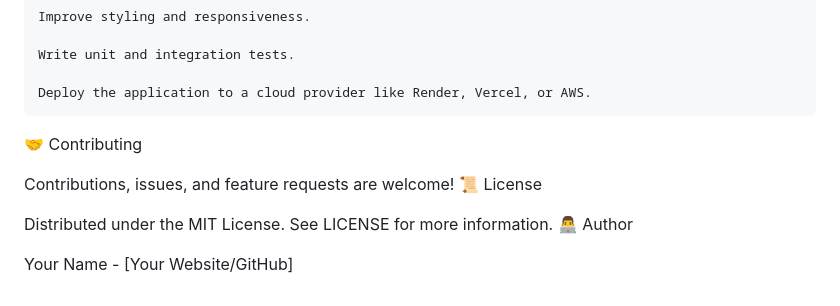
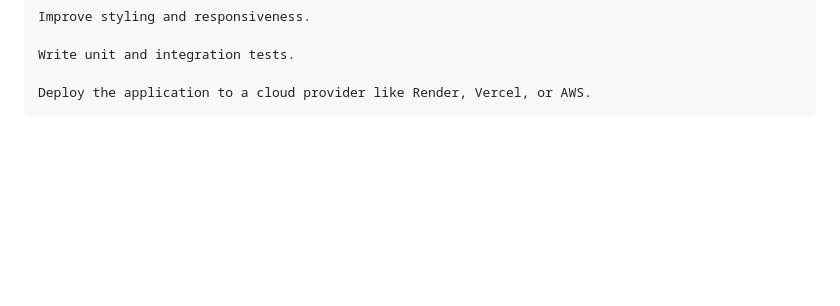
Before and after one commit to michelleaijo/epicfails, a Markdown page: README.md, the part around the change. Rendered like a GitHub page; blank space fills up the shorter version.

```diff
--- a/README.md
+++ b/README.md
@@ -135,13 +135,3 @@ This project is designed to help you learn:
     Write unit and integration tests.
 
     Deploy the application to a cloud provider like Render, Vercel, or AWS.
-
-🤝 Contributing
-
-Contributions, issues, and feature requests are welcome!
-📜 License
-
-Distributed under the MIT License. See LICENSE for more information.
-👨‍💻 Author
-
-Your Name - [Your Website/GitHub]
```
